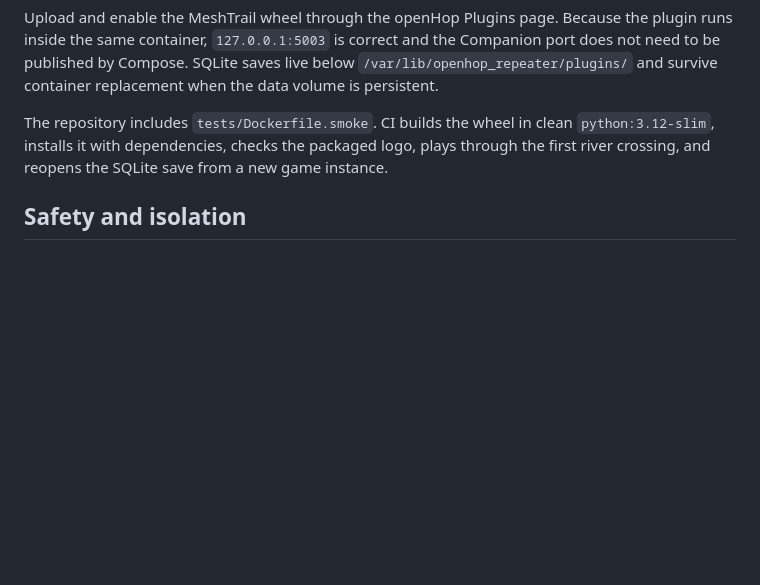
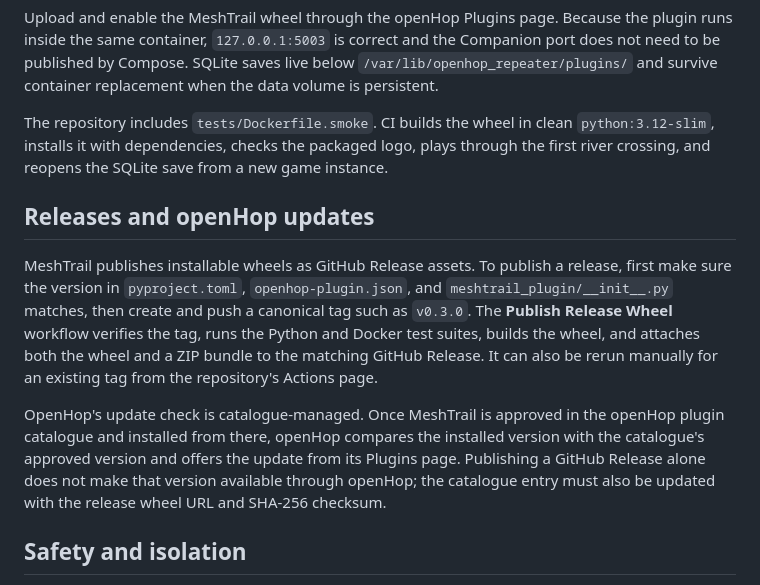
Before and after one commit to W0CES/MeshTrail, a Markdown page: README.md, the part around the change. Drawn GitHub-style; blank space fills up the shorter version.

Commit message:
Document GitHub releases and openHop updates

```diff
--- a/README.md
+++ b/README.md
@@ -127,6 +127,21 @@ The repository includes `tests/Dockerfile.smoke`. CI builds the wheel in clean
 `python:3.12-slim`, installs it with dependencies, checks the packaged logo, plays through the
 first river crossing, and reopens the SQLite save from a new game instance.
 
+## Releases and openHop updates
+
+MeshTrail publishes installable wheels as GitHub Release assets. To publish a release, first make
+sure the version in `pyproject.toml`, `openhop-plugin.json`, and `meshtrail_plugin/__init__.py`
+matches, then create and push a canonical tag such as `v0.3.0`. The **Publish Release Wheel**
+workflow verifies the tag, runs the Python and Docker test suites, builds the wheel, and attaches
+both the wheel and a ZIP bundle to the matching GitHub Release. It can also be rerun manually for
+an existing tag from the repository's Actions page.
+
+OpenHop's update check is catalogue-managed. Once MeshTrail is approved in the openHop plugin
+catalogue and installed from there, openHop compares the installed version with the catalogue's
+approved version and offers the update from its Plugins page. Publishing a GitHub Release alone
+does not make that version available through openHop; the catalogue entry must also be updated
+with the release wheel URL and SHA-256 checksum.
+
 ## Safety and isolation
 
 The plugin is a supervised child process. A crash or invalid game command cannot replace or
```
